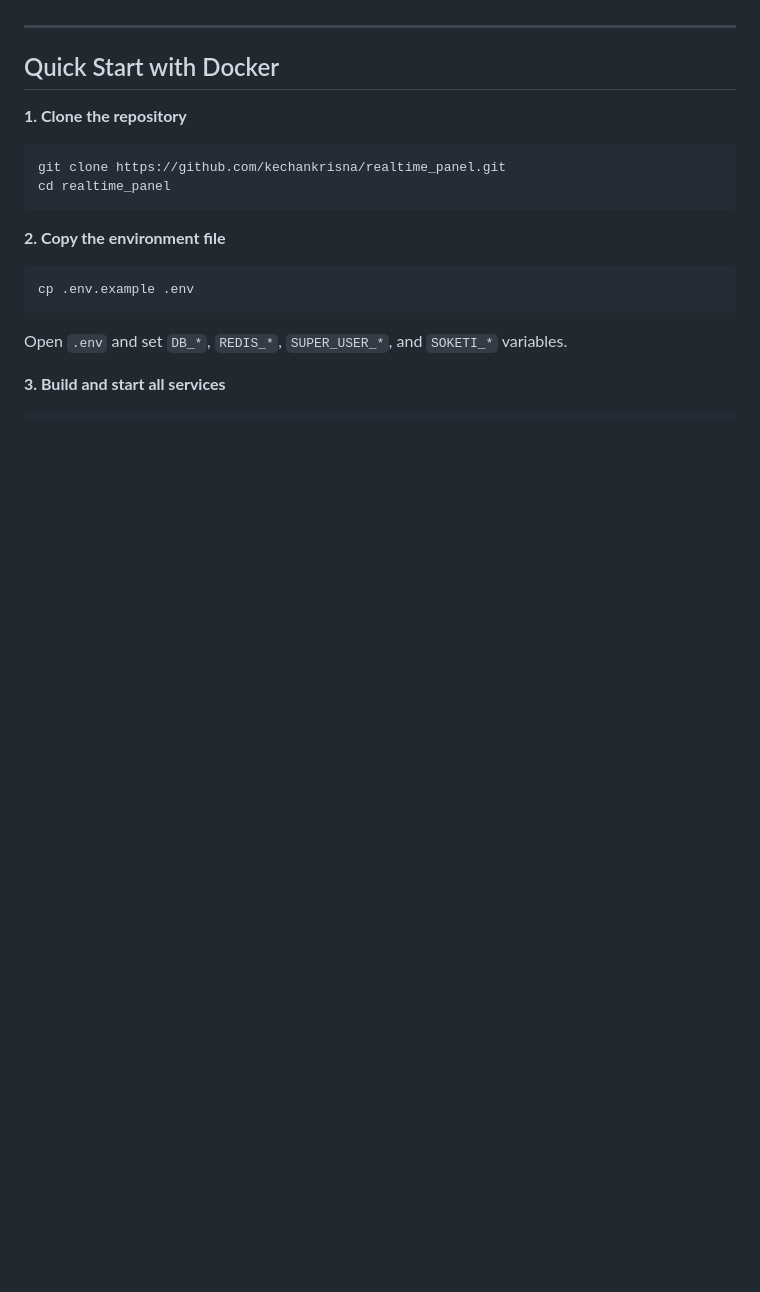
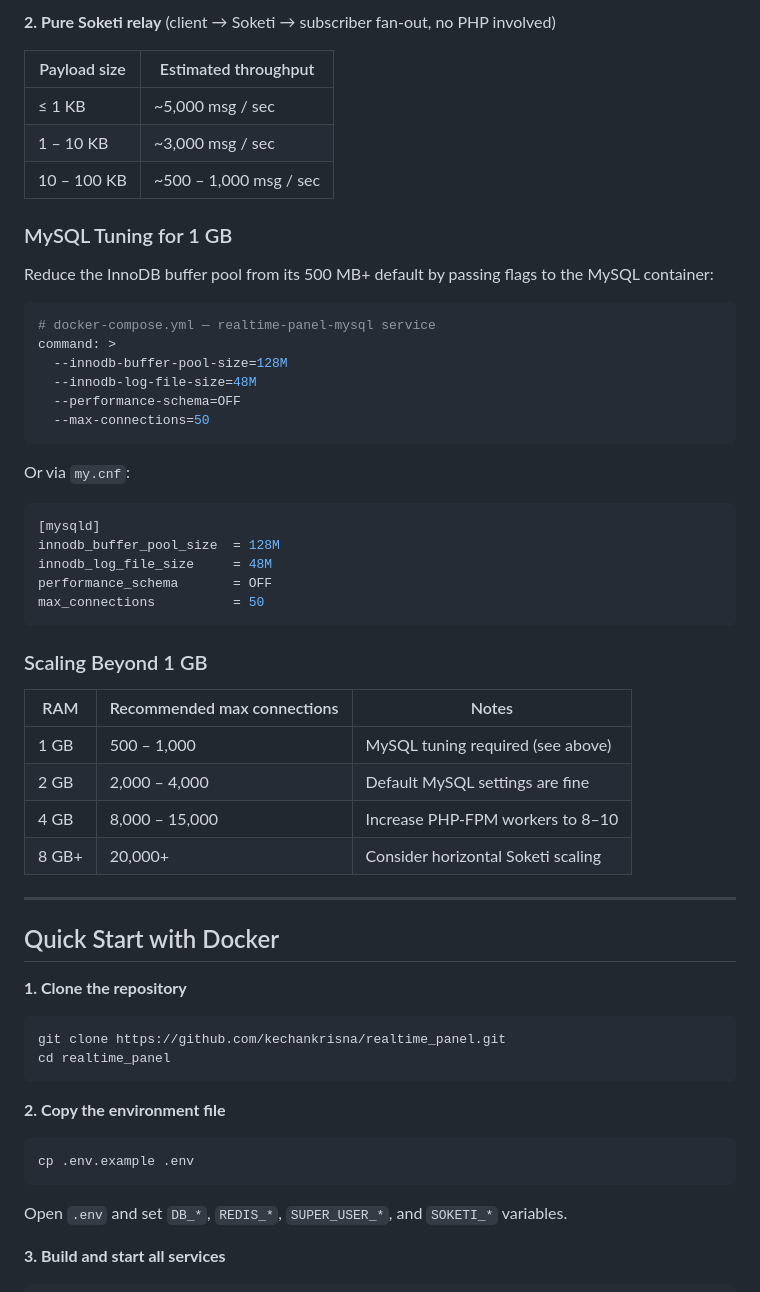
Before and after one commit to kechankrisna/realtime_panel, a Markdown page: README.md, the part around one of its changes. Rendered like a GitHub page; blank space fills up the shorter version.

````diff
--- a/README.md
+++ b/README.md
@@ -167,3 +218,42 @@ graph LR
+**2. Pure Soketi relay** (client → Soketi → subscriber fan-out, no PHP involved)
+
+| Payload size | Estimated throughput |
+|---|---|
+| ≤ 1 KB | ~5,000 msg / sec |
+| 1 – 10 KB | ~3,000 msg / sec |
+| 10 – 100 KB | ~500 – 1,000 msg / sec |
+
+### MySQL Tuning for 1 GB
+
+Reduce the InnoDB buffer pool from its 500 MB+ default by passing flags to the MySQL container:
+
+```yaml
+# docker-compose.yml — realtime-panel-mysql service
+command: >
+  --innodb-buffer-pool-size=128M
+  --innodb-log-file-size=48M
+  --performance-schema=OFF
+  --max-connections=50
+```
+
+Or via `my.cnf`:
+
+```ini
+[mysqld]
+innodb_buffer_pool_size  = 128M
+innodb_log_file_size     = 48M
+performance_schema       = OFF
+max_connections          = 50
+```
+
+### Scaling Beyond 1 GB
+
+| RAM | Recommended max connections | Notes |
+|-----|-----------------------------|-------|
+| 1 GB | 500 – 1,000 | MySQL tuning required (see above) |
+| 2 GB | 2,000 – 4,000 | Default MySQL settings are fine |
+| 4 GB | 8,000 – 15,000 | Increase PHP-FPM workers to 8–10 |
+| 8 GB+ | 20,000+ | Consider horizontal Soketi scaling |
 
 ---
 
````
Also changed, not shown: other parts of README.md (+51 -0 lines).
